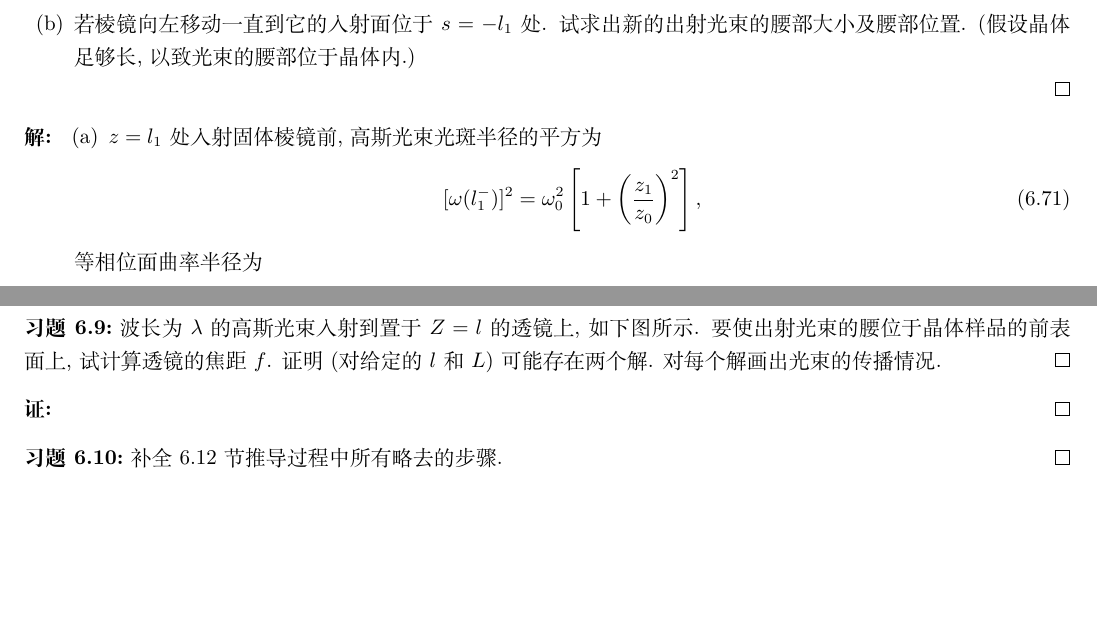
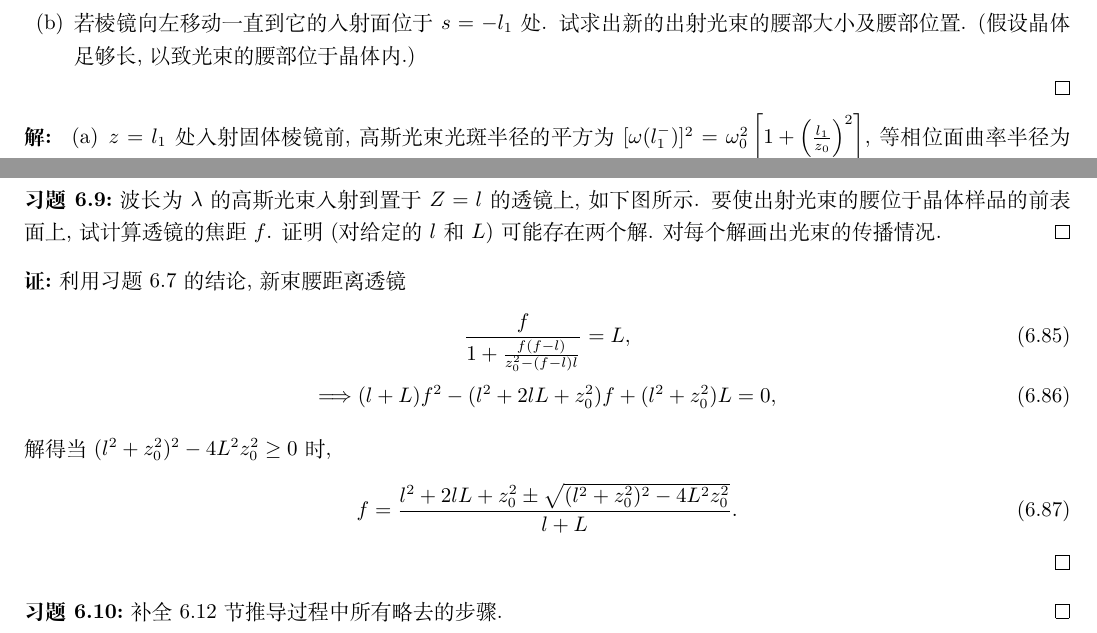
Before and after one commit to Chen-Jialin/Quantum-Electronics-Assignments, a LaTeX document (chap-6.tex): two parts of pages 7 and 8 of 8, joined at a grey line, cut so that both start at the same text, the shorter picture padded with empty space. Compiled offline with XeLaTeX.

Commit message:
6.9 finished

```diff
--- a/chap-6.tex
+++ b/chap-6.tex
@@ -449,15 +449,7 @@
 \end{exe}
 \begin{sol}
     \begin{itemize}
-        \item[(a)] $z=l_1$ 处入射固体棱镜前, 高斯光束光斑半径的平方为
-        \begin{align}
-            [\omega(l_1^-)]^2=\omega_0^2\left[1+\left(\frac{z_1}{z_0}\right)^2\right],
-        \end{align}
-        等相位面曲率半径为
-        \begin{align}
-            R(l_1^-)=z_1\left[1+\left(\frac{z_0}{z_1}\right)^2\right],
-        \end{align}
-        其中 $z_0=\frac{\pi\omega_0^2n}{\lambda}$, 因而
+        \item[(a)] $z=l_1$ 处入射固体棱镜前, 高斯光束光斑半径的平方为 $[\omega(l_1^-)]^2=\omega_0^2\left[1+\left(\frac{l_1}{z_0}\right)^2\right]$, 等相位面曲率半径为 $R(l_1^-)=z_1\left[1+\left(\frac{z_0}{l_1}\right)^2\right]$, 其中 $z_0=\frac{\pi\omega_0^2n}{\lambda}$, 因而
         \begin{gather}
             \frac{1}{q(l_1^-)}=\frac{1}{R(l_1^-)}-i\frac{\lambda}{\pi n[\omega(l_1^-)]^2}=\frac{1}{l_1+iz_0},\\
             \Longrightarrow q(l_1^-)=l_1+iz_0.
@@ -518,7 +510,15 @@
     要使出射光束的腰位于晶体样品的前表面上, 试计算透镜的焦距 $f$. 证明 (对给定的 $l$ 和 $L$) 可能存在两个解. 对每个解画出光束的传播情况.
 \end{exe}
 \begin{pf}
-
+    利用习题 6.7  的结论, 新束腰距离透镜
+    \begin{gather}
+        \frac{f}{1+\frac{f(f-l)}{z_0^2-(f-l)l}}=L,\\
+        \Longrightarrow(l+L)f^2-(l^2+2lL+z_0^2)f+(l^2+z_0^2)L=0,
+    \end{gather}
+    解得当 $(l^2+z_0^2)^2-4L^2z_0^2\geq 0$ 时,
+    \begin{align}
+        f=\frac{l^2+2lL+z_0^2\pm\sqrt{(l^2+z_0^2)^2-4L^2z_0^2}}{l+L}.
+    \end{align}
 \end{pf}
 
 \begin{exe}
```
